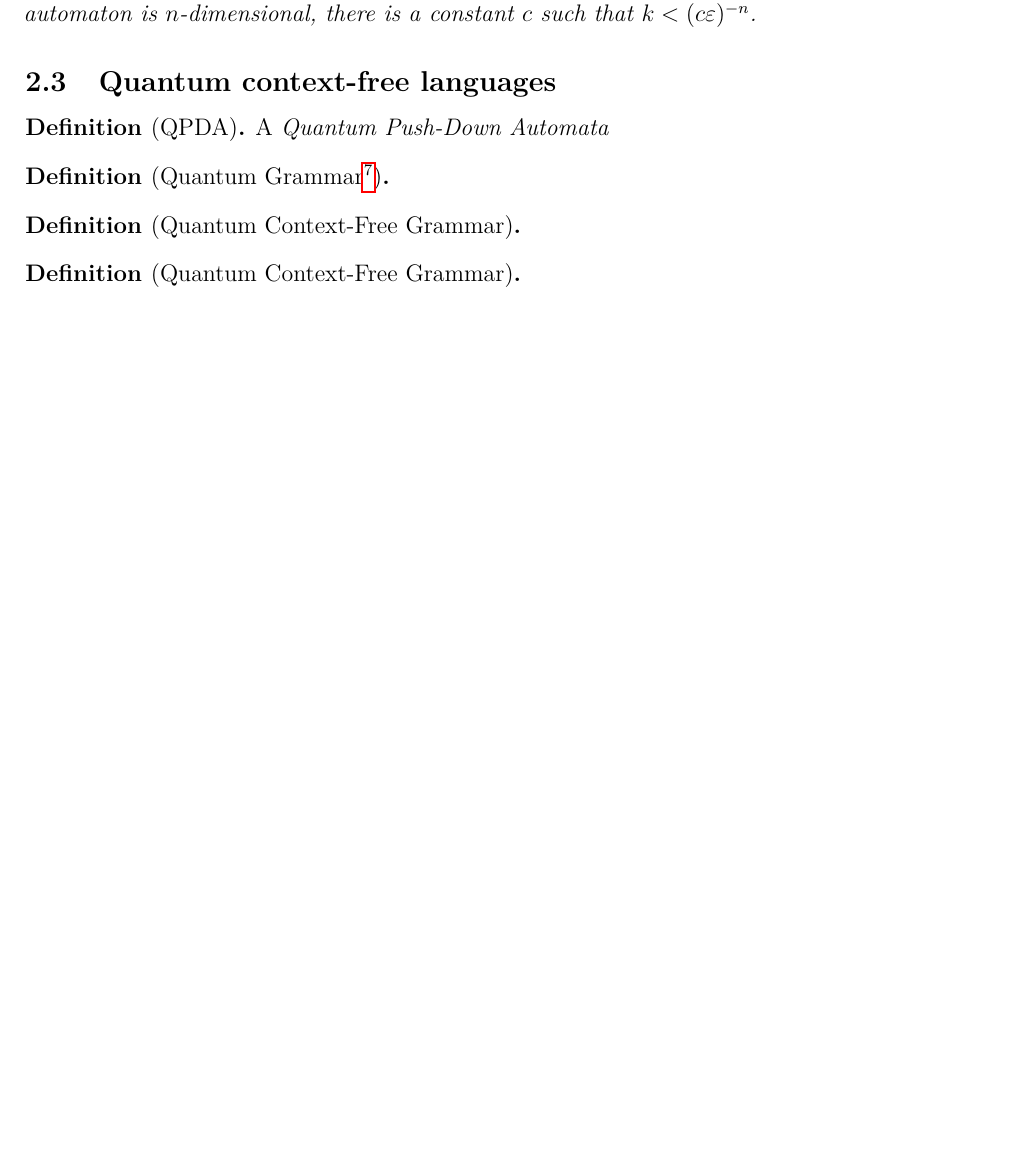
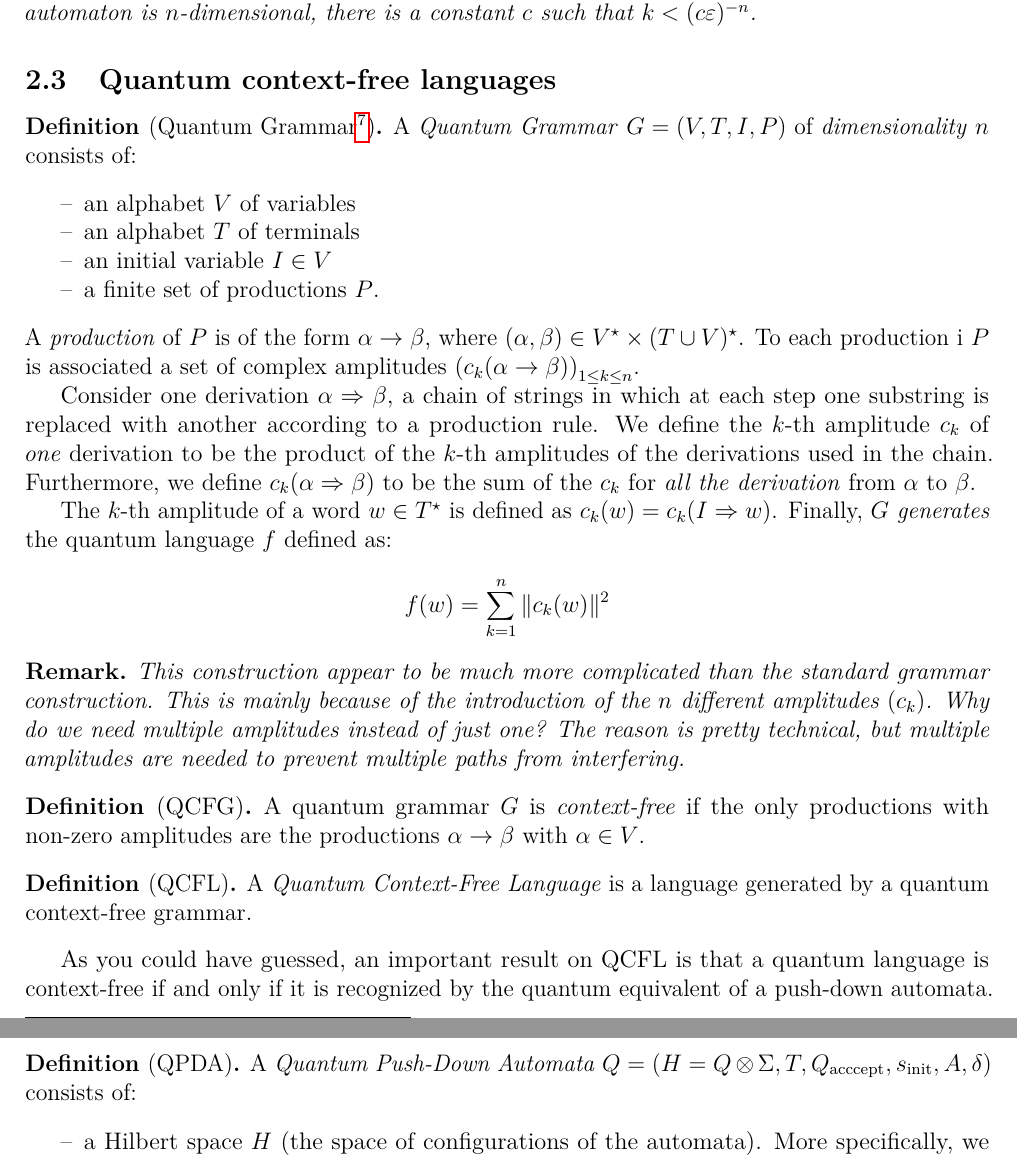
Before and after one commit to Red-Rapious/Quantum-Computation, a LaTeX document (report/report.tex): part of page 7 of 9 before the commit and two parts of pages 7 and 8 of 11 after it, the two joined at a grey line, cut so that both start at the same text, the shorter picture padded with empty space. Compiled offline with pdfLaTeX.

Commit message:
Added QPDA and QCFG

```diff
--- a/report/report.tex
+++ b/report/report.tex
@@ -295,17 +295,40 @@ The end of the process corresponds to a measurement, and $f_Q(w)$ can be interpr
 \end{theorem}
 
 \subsection{Quantum context-free languages}
-\begin{definition}[QPDA]
-    A \emph{Quantum Push-Down Automata}
+\begin{definition}[Quantum Grammar\footnote{\url{https://xkcd.com/1090/}}]
+    A \emph{Quantum Grammar} $G=(V, T, I, P)$ of \emph{dimensionality} $n$ consists of:
+    \begin{itemize}[label=--, noitemsep]
+        \item an alphabet $V$ of variables
+        \item an alphabet $T$ of terminals
+        \item an initial variable $I\in V$
+        \item a finite set of productions $P$.
+    \end{itemize}
+    A \emph{production} of $P$ is of the form $\alpha\to \beta$, where $(\alpha, \beta)\in V^\star\times (T\cup V)^\star$. To each production i $P$ is associated a set of complex amplitudes $\left(c_k(\alpha\to\beta)\right)_{1\leq k\leq n}$.
+
+    Consider one derivation $\alpha\Rightarrow\beta$, a chain of strings in which at each step one substring is replaced with another according to a production rule. We define the $k$-th amplitude $c_k$ of \emph{one} derivation to be the product of the $k$-th amplitudes of the derivations used in the chain. Furthermore, we define $c_k(\alpha\Rightarrow\beta)$ to be the sum of the $c_k$ for \emph{all the derivation} from $\alpha$ to $\beta$.
+
+    The $k$-th amplitude of a word $w\in T^\star$ is defined as $c_k(w) = c_k(I\Rightarrow w)$. Finally, $G$ \emph{generates} the quantum language $f$ defined as:
+    \begin{equation*}
+        f(w) = \sum_{k=1}^n \|c_k(w)\|^2
+    \end{equation*}
 \end{definition}
 
-\begin{definition}[Quantum Grammar\footnote{\url{https://xkcd.com/1090/}}]
+\begin{remark}
+    This construction appear to be much more complicated than the standard grammar construction. This is mainly because of the introduction of the $n$ different amplitudes $(c_k)$. Why do we need multiple amplitudes instead of just one? The reason is pretty technical, but multiple amplitudes are needed to prevent multiple paths from interfering.
+\end{remark}
 
+\begin{definition}[QCFG]
+    A quantum grammar $G$ is \emph{context-free} if the only productions with non-zero amplitudes are the productions $\alpha\to\beta$ with $\alpha\in V$.
 \end{definition}
 
-\begin{definition}[Quantum Context-Free Grammar]
-
+\begin{definition}[QCFL]
+    A \emph{Quantum Context-Free Language} is a language generated by a quantum context-free grammar.
 \end{definition}
 
-\begin{definition}[Quantum Context-Free Grammar]
+As you could have guessed, an important result on QCFL is that a quantum language is context-free if and only if it is recognized by the quantum equivalent of a push-down automata.
 
+\begin{definition}[QPDA]
+    A \emph{Quantum Push-Down Automata} $Q=(H=Q\otimes \Sigma, T, Q_{\textnormal{acccept}}, s_{\textnormal{init}}, A, \delta)$ consists of:
+    \begin{itemize}[label=--, noitemsep]
+        \item a Hilbert space $H$ (the space of configurations of the automata). More specifically, we must have $H=Q\otimes \Sigma$ for some spaces $Q$, $\Sigma$\footnote{$Q\otimes \Sigma$ denotes the tensor product of spaces $Q$ and $\Sigma$}
+        \item $Q$ is a finite-dimensional space called the \emph{control state}
```
Also changed, not shown: report/report.pdf, report/report.tex (30 more changed lines).
